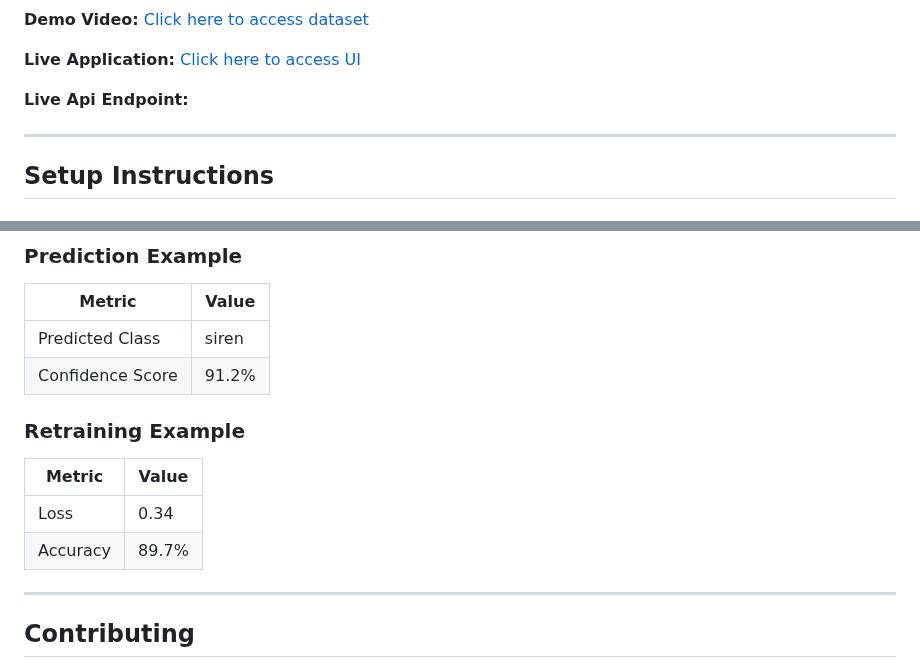
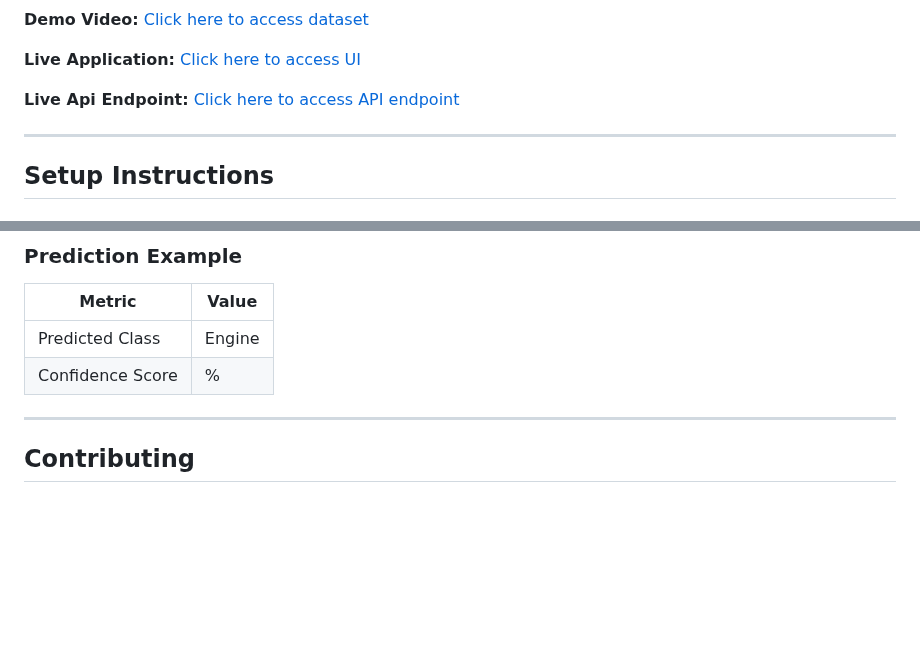
Before and after one commit to FavourAkinwande/Environmental_Sounds_MLops, a Markdown page: README.md, 2 parts joined by grey strips. Drawn GitHub-style; blank space fills up the shorter version.

```diff
--- a/README.md
+++ b/README.md
@@ -72,7 +72,7 @@ The selected sound classes were chosen based on their relevance to natural and h
 
 **Live Application:** [Click here to access UI ](<http://127.0.0.1:5501/templates/index.html>)
 
-**Live Api Endpoint:**
+**Live Api Endpoint:** [Click here to access API endpoint ](<http://127.0.0.1:5501/templates/index.html>)
 
 
 ---
@@ -158,14 +158,8 @@ Detailed test results:
 ### **Prediction Example**
 | Metric           | Value     |
 |------------------|-----------|
-| Predicted Class  | siren     |
-| Confidence Score | 91.2%     |
-
-### **Retraining Example**
-| Metric   | Value   |
-|----------|---------|
-| Loss     | 0.34    |
-| Accuracy | 89.7%   |
+| Predicted Class  | Engine      |
+| Confidence Score | %     |
 
 ---
 
```
